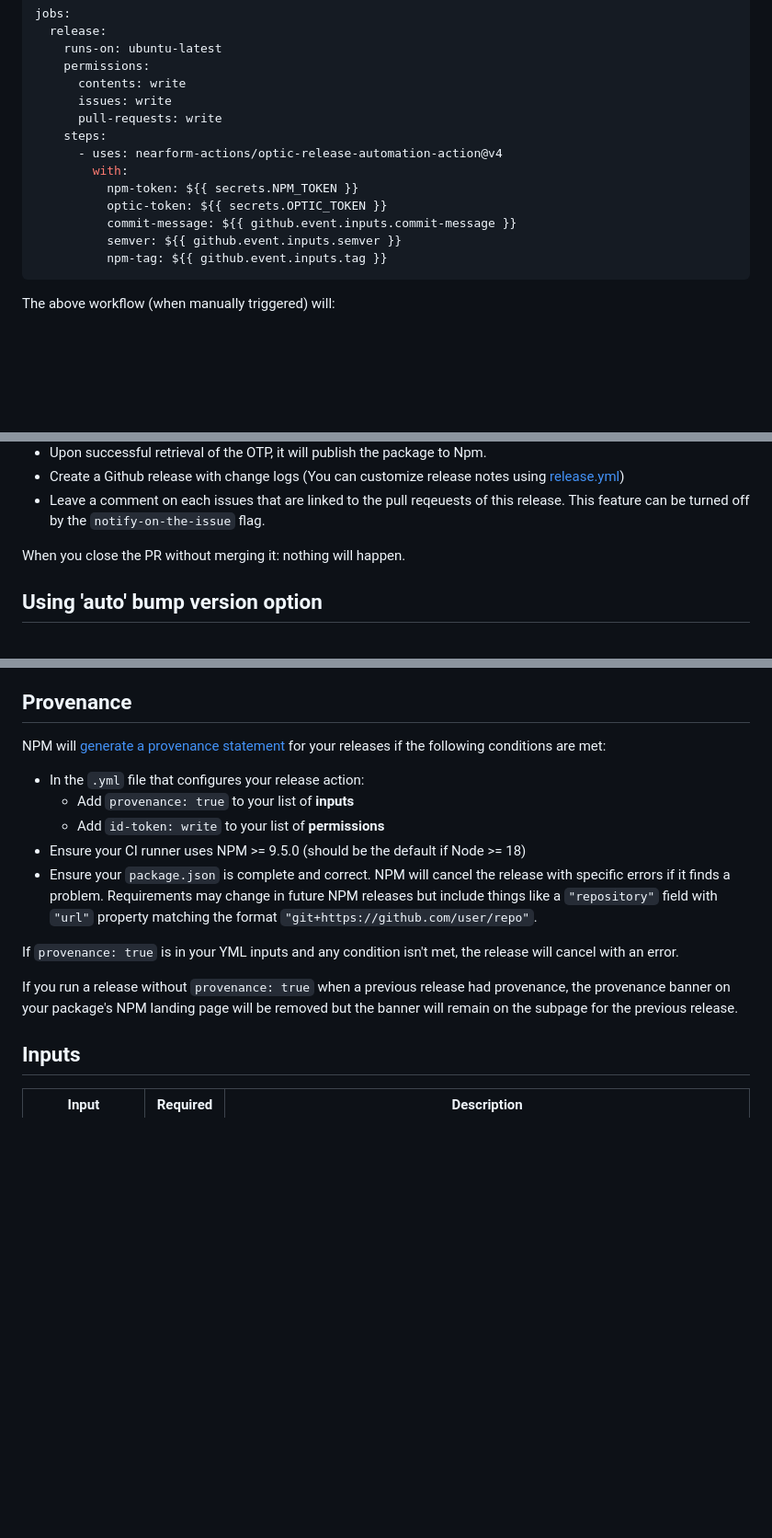
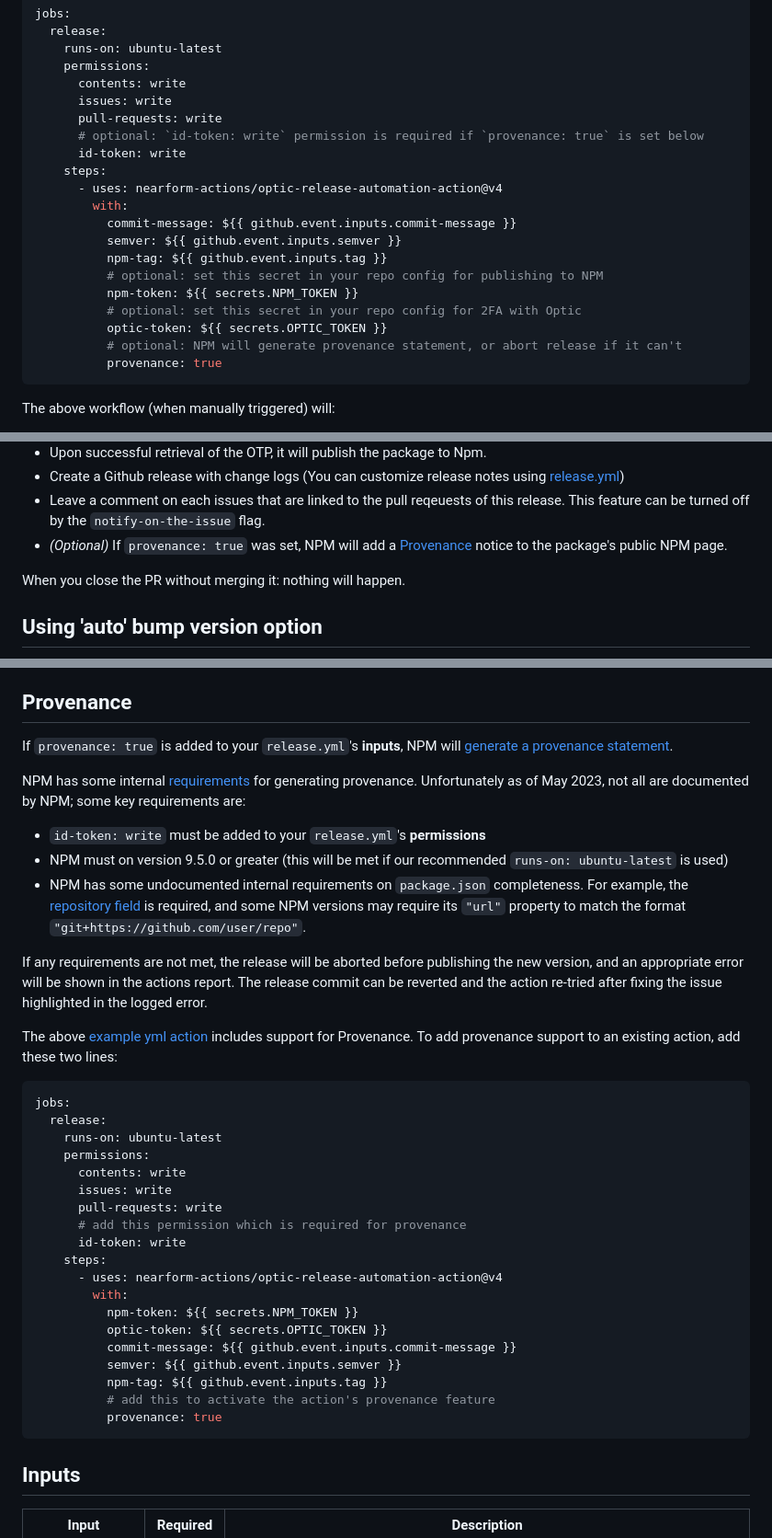
Before and after one commit to nearform-actions/optic-release-automation-action, a Markdown page: README.md, 3 parts joined by grey strips. Shown at 92% size. GitHub-like rendering; blank space fills up the shorter version.

Commit message:
Rework readme advice

````diff
--- a/README.md
+++ b/README.md
@@ -84,14 +84,20 @@ jobs:
       contents: write
       issues: write
       pull-requests: write
+      # optional: `id-token: write` permission is required if `provenance: true` is set below
+      id-token: write
     steps:
       - uses: nearform-actions/optic-release-automation-action@v4
         with:
-          npm-token: ${{ secrets.NPM_TOKEN }}
-          optic-token: ${{ secrets.OPTIC_TOKEN }}
           commit-message: ${{ github.event.inputs.commit-message }}
           semver: ${{ github.event.inputs.semver }}
           npm-tag: ${{ github.event.inputs.tag }}
+          # optional: set this secret in your repo config for publishing to NPM
+          npm-token: ${{ secrets.NPM_TOKEN }}
+          # optional: set this secret in your repo config for 2FA with Optic
+          optic-token: ${{ secrets.OPTIC_TOKEN }}
+          # optional: NPM will generate provenance statement, or abort release if it can't
+          provenance: true
 ```
 
 The above workflow (when manually triggered) will:
@@ -111,6 +117,7 @@ When you merge this PR:
 - Upon successful retrieval of the OTP, it will publish the package to Npm.
 - Create a Github release with change logs (You can customize release notes using [release.yml](https://docs.github.com/en/repositories/releasing-projects-on-github/automatically-generated-release-notes#example-configuration))
 - Leave a comment on each issues that are linked to the pull reqeuests of this release. This feature can be turned off by the `notify-on-the-issue` flag.
+- _(Optional)_ If `provenance: true` was set, NPM will add a [Provenance](#provenance) notice to the package's public NPM page.
 
 When you close the PR without merging it: nothing will happen.
 
@@ -220,17 +227,40 @@ Please note that in case of a prerelease the `sync-semver-tags` input will be tr
 
 ## Provenance
 
-NPM will [generate a provenance statement](https://docs.npmjs.com/generating-provenance-statements) for your releases if the following conditions are met:
+If `provenance: true` is added to your `release.yml`'s **inputs**, NPM will [generate a provenance statement](https://docs.npmjs.com/generating-provenance-statements).
 
- - In the `.yml` file that configures your release action:
-   - Add `provenance: true` to your list of **inputs**
-   - Add `id-token: write` to your list of **permissions**
- - Ensure your CI runner uses NPM >= 9.5.0 (should be the default if Node >= 18)
- - Ensure your `package.json` is complete and correct. NPM will cancel the release with specific errors if it finds a problem. Requirements may change in future NPM releases but include things like a `"repository"` field with `"url"` property matching the format `"git+https://github.com/user/repo"`.
+NPM has some internal [requirements](https://docs.npmjs.com/generating-provenance-statements#prerequisites) for generating provenance. Unfortunately as of May 2023, not all are documented by NPM; some key requirements are:
 
-If `provenance: true` is in your YML inputs and any condition isn't met, the release will cancel with an error.
+- `id-token: write` must be added to your `release.yml`'s **permissions**
+- NPM must on version 9.5.0 or greater (this will be met if our recommended `runs-on: ubuntu-latest` is used)
+- NPM has some undocumented internal requirements on `package.json` completeness. For example, the [repository field](https://docs.npmjs.com/cli/v9/configuring-npm/package-json#repository) is required, and some NPM versions may require its `"url"` property to match the format `"git+https://github.com/user/repo"`.
 
-If you run a release without `provenance: true` when a previous release had provenance, the provenance banner on your package's NPM landing page will be removed but the banner will remain on the subpage for the previous release.
+If any requirements are not met, the release will be aborted before publishing the new version, and an appropriate error will be shown in the actions report. The release commit can be reverted and the action re-tried after fixing the issue highlighted in the logged error.
+
+The above [example yml action](example) includes support for Provenance. To add provenance support to an existing action, add these two lines:
+
+```yml
+jobs:
+  release:
+    runs-on: ubuntu-latest
+    permissions:
+      contents: write
+      issues: write
+      pull-requests: write
+      # add this permission which is required for provenance
+      id-token: write
+    steps:
+      - uses: nearform-actions/optic-release-automation-action@v4
+        with:
+          npm-token: ${{ secrets.NPM_TOKEN }}
+          optic-token: ${{ secrets.OPTIC_TOKEN }}
+          commit-message: ${{ github.event.inputs.commit-message }}
+          semver: ${{ github.event.inputs.semver }}
+          npm-tag: ${{ github.event.inputs.tag }}
+          # add this to activate the action's provenance feature
+          provenance: true
+```
+
 
 ## Inputs
 
````
